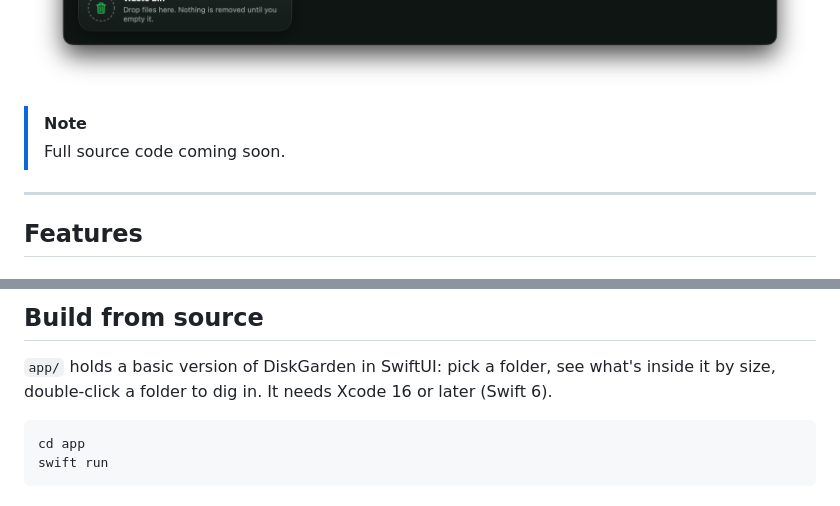
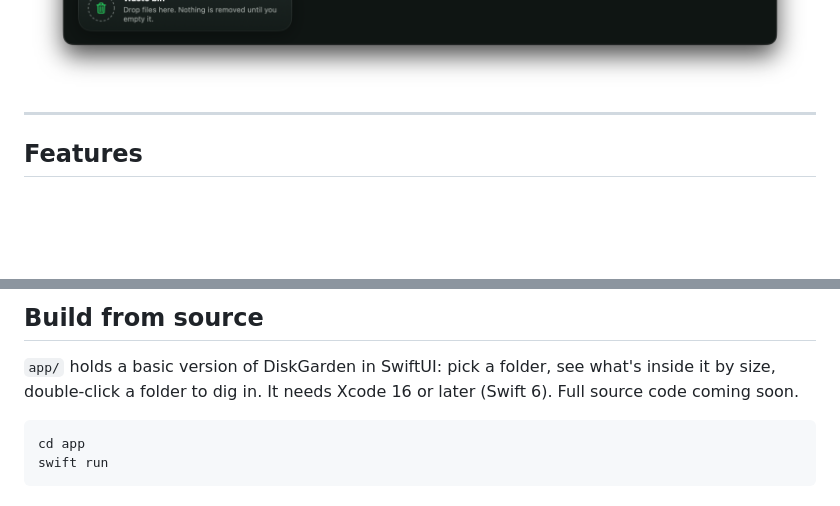
Before and after one commit to diskgarden/disk-garden, a Markdown page: README.md, 2 parts joined by grey strips. GitHub-like rendering; blank space fills up the shorter version.

Commit message:
README: source note inside Build from source
Co-Authored-By: Claude Opus 5.5 (1M context) <noreply@anthropic.com>

````diff
--- a/README.md
+++ b/README.md
@@ -36,9 +36,6 @@
 <p align="center">
   <img src=".github/readme/screenshot.png" width="800" alt="DiskGarden showing a whole Mac startup disk as a colorful bloom, with the biggest folders listed beside it">
 </p>
-
-> [!NOTE]
-> Full source code coming soon.
 
 ---
 
@@ -99,7 +96,7 @@ use **DiskGarden → Check for Updates…**.
 ## Build from source
 
 `app/` holds a basic version of DiskGarden in SwiftUI: pick a folder, see what's inside it by size, double-click a
-folder to dig in. It needs Xcode 16 or later (Swift 6).
+folder to dig in. It needs Xcode 16 or later (Swift 6). Full source code coming soon.
 
 ```sh
 cd app
````
